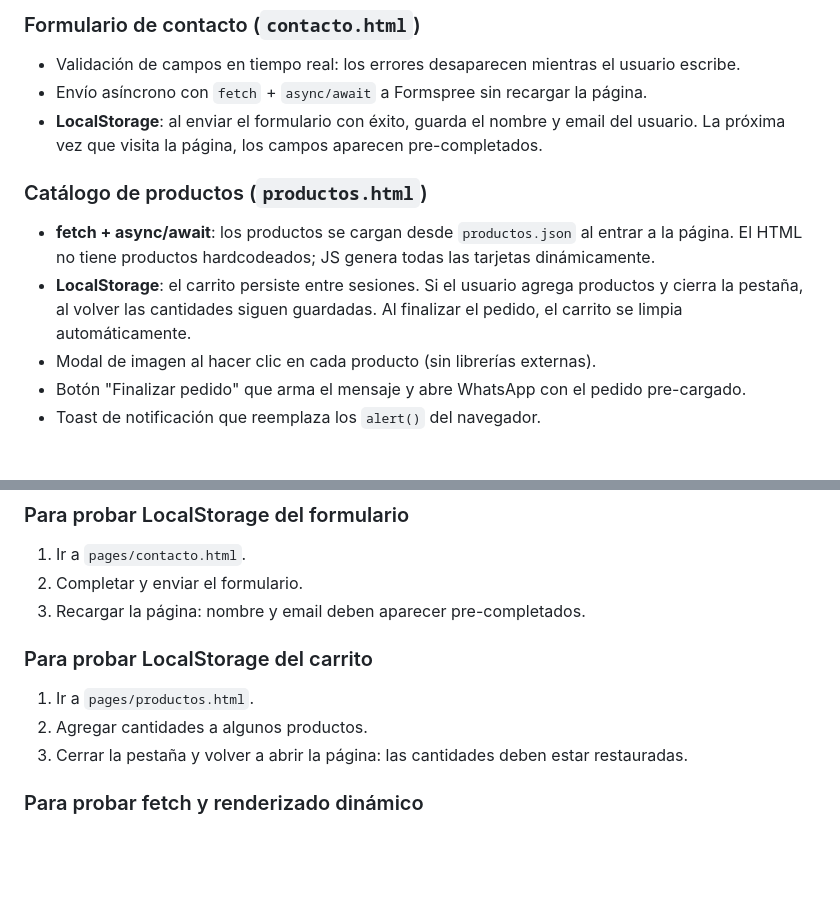
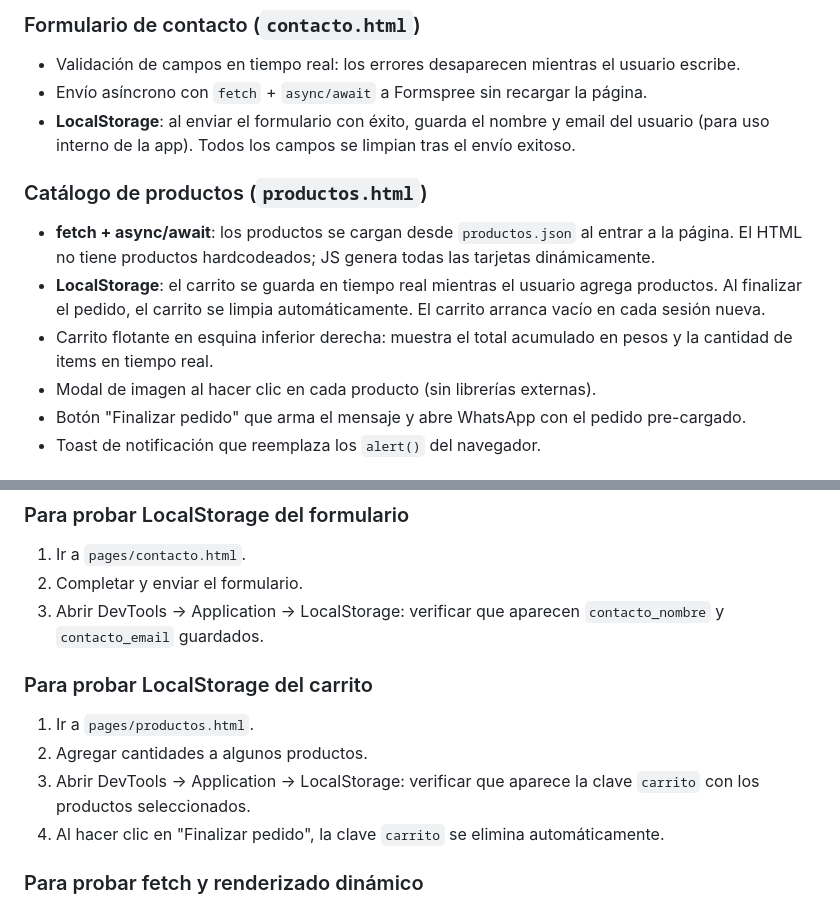
Before and after one commit to jcmolina2207-sys/toqueartesanodesofi, a Markdown page: README.md, 2 parts joined by grey strips. Drawn GitHub-style; blank space fills up the shorter version.

Commit message:
Revise LocalStorage details in README.md
Updated LocalStorage functionality descriptions and testing instructions for the contact form and cart.

```diff
--- a/README.md
+++ b/README.md
@@ -27,11 +27,12 @@ Una tienda online con páginas de inicio, catálogo de productos y contacto. El
 ### Formulario de contacto (`contacto.html`)
 - Validación de campos en tiempo real: los errores desaparecen mientras el usuario escribe.
 - Envío asíncrono con `fetch` + `async/await` a Formspree sin recargar la página.
-- **LocalStorage**: al enviar el formulario con éxito, guarda el nombre y email del usuario. La próxima vez que visita la página, los campos aparecen pre-completados.
+- **LocalStorage**: al enviar el formulario con éxito, guarda el nombre y email del usuario (para uso interno de la app). Todos los campos se limpian tras el envío exitoso.
 
 ### Catálogo de productos (`productos.html`)
 - **fetch + async/await**: los productos se cargan desde `productos.json` al entrar a la página. El HTML no tiene productos hardcodeados; JS genera todas las tarjetas dinámicamente.
-- **LocalStorage**: el carrito persiste entre sesiones. Si el usuario agrega productos y cierra la pestaña, al volver las cantidades siguen guardadas. Al finalizar el pedido, el carrito se limpia automáticamente.
+- **LocalStorage**: el carrito se guarda en tiempo real mientras el usuario agrega productos. Al finalizar el pedido, el carrito se limpia automáticamente. El carrito arranca vacío en cada sesión nueva.
+- Carrito flotante en esquina inferior derecha: muestra el total acumulado en pesos y la cantidad de items en tiempo real.
 - Modal de imagen al hacer clic en cada producto (sin librerías externas).
 - Botón "Finalizar pedido" que arma el mensaje y abre WhatsApp con el pedido pre-cargado.
 - Toast de notificación que reemplaza los `alert()` del navegador.
@@ -48,12 +49,13 @@ Una tienda online con páginas de inicio, catálogo de productos y contacto. El
 ### Para probar LocalStorage del formulario
 1. Ir a `pages/contacto.html`.
 2. Completar y enviar el formulario.
-3. Recargar la página: nombre y email deben aparecer pre-completados.
+3. Abrir DevTools → Application → LocalStorage: verificar que aparecen `contacto_nombre` y `contacto_email` guardados.
 
 ### Para probar LocalStorage del carrito
 1. Ir a `pages/productos.html`.
 2. Agregar cantidades a algunos productos.
-3. Cerrar la pestaña y volver a abrir la página: las cantidades deben estar restauradas.
+3. Abrir DevTools → Application → LocalStorage: verificar que aparece la clave `carrito` con los productos seleccionados.
+4. Al hacer clic en "Finalizar pedido", la clave `carrito` se elimina automáticamente.
 
 ### Para probar fetch y renderizado dinámico
 1. Abrir las DevTools del navegador (F12) → pestaña **Network**.
```
